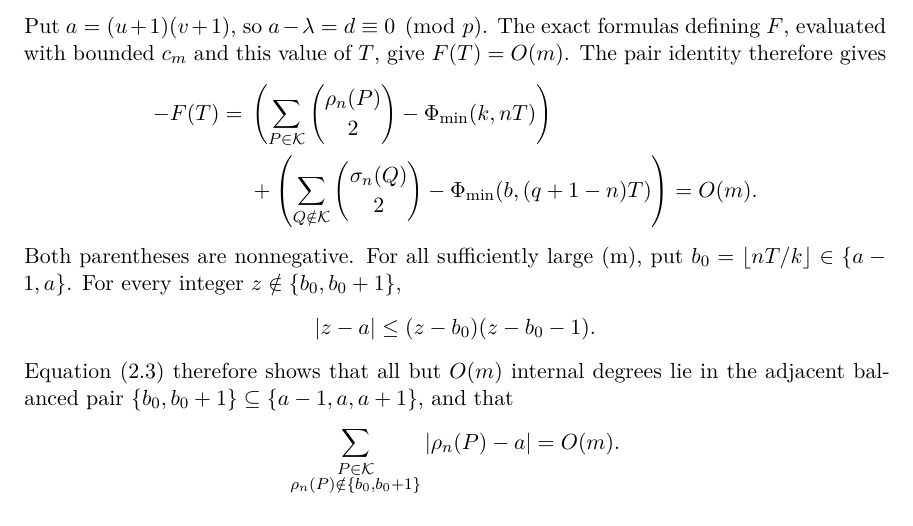
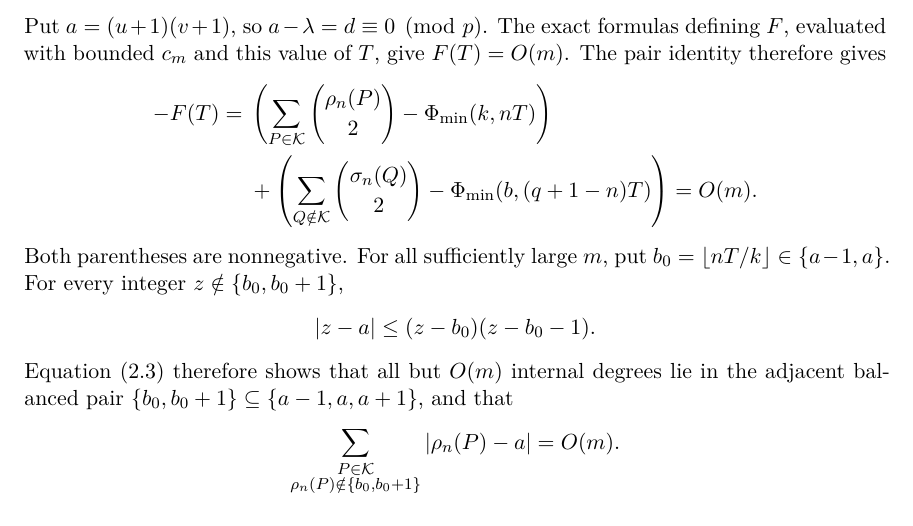
Before and after one commit to tavisrudd/integral-secant-arcs, a LaTeX paper (integral_secant_arcs.tex, which reads sections/05-modular-stability.tex): part of page 10 of 18, cut so that both start at the same text. Compiled offline with XeLaTeX.

Commit message:
Fix modular stability notation

```diff
--- a/sections/05-modular-stability.tex
+++ b/sections/05-modular-stability.tex
@@ -65,7 +65,7 @@ value of \(T\), give \(F(T)=O(m)\).  The pair identity therefore gives
               -\Phimin(b,(q+1-n)T)\right)=O(m).
  \end{aligned}
 \]
-Both parentheses are nonnegative.  For all sufficiently large (m), put
+Both parentheses are nonnegative.  For all sufficiently large \(m\), put
 \(b_0=\lfloor nT/k\rfloor\in\{a-1,a\}\).  For every integer
 \(z\notin\{b_0,b_0+1\}\),
 \[
```
Also changed, not shown: PROVENANCE.md (+1 -1 lines), integral_secant_arcs.pdf, 1 other file.
